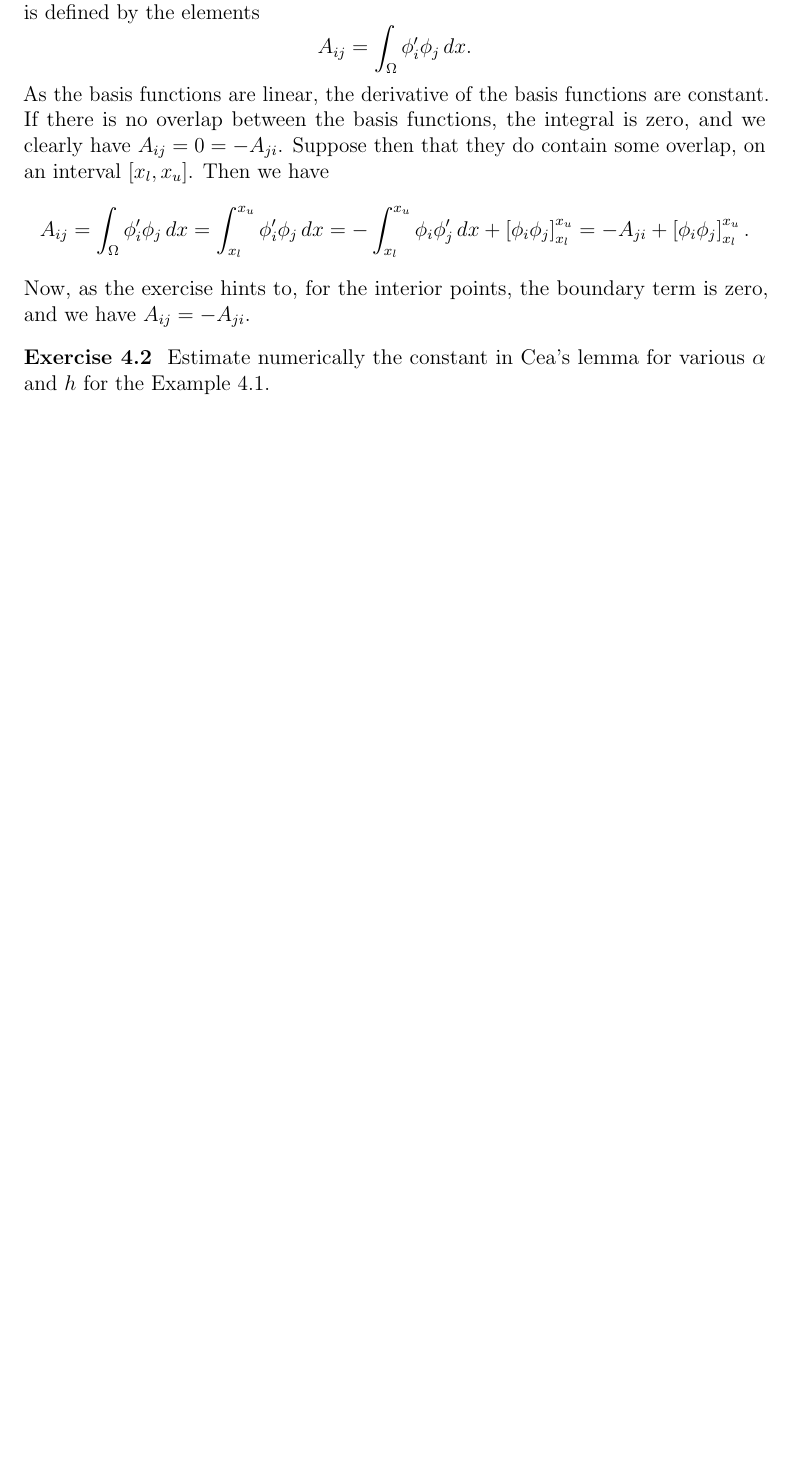
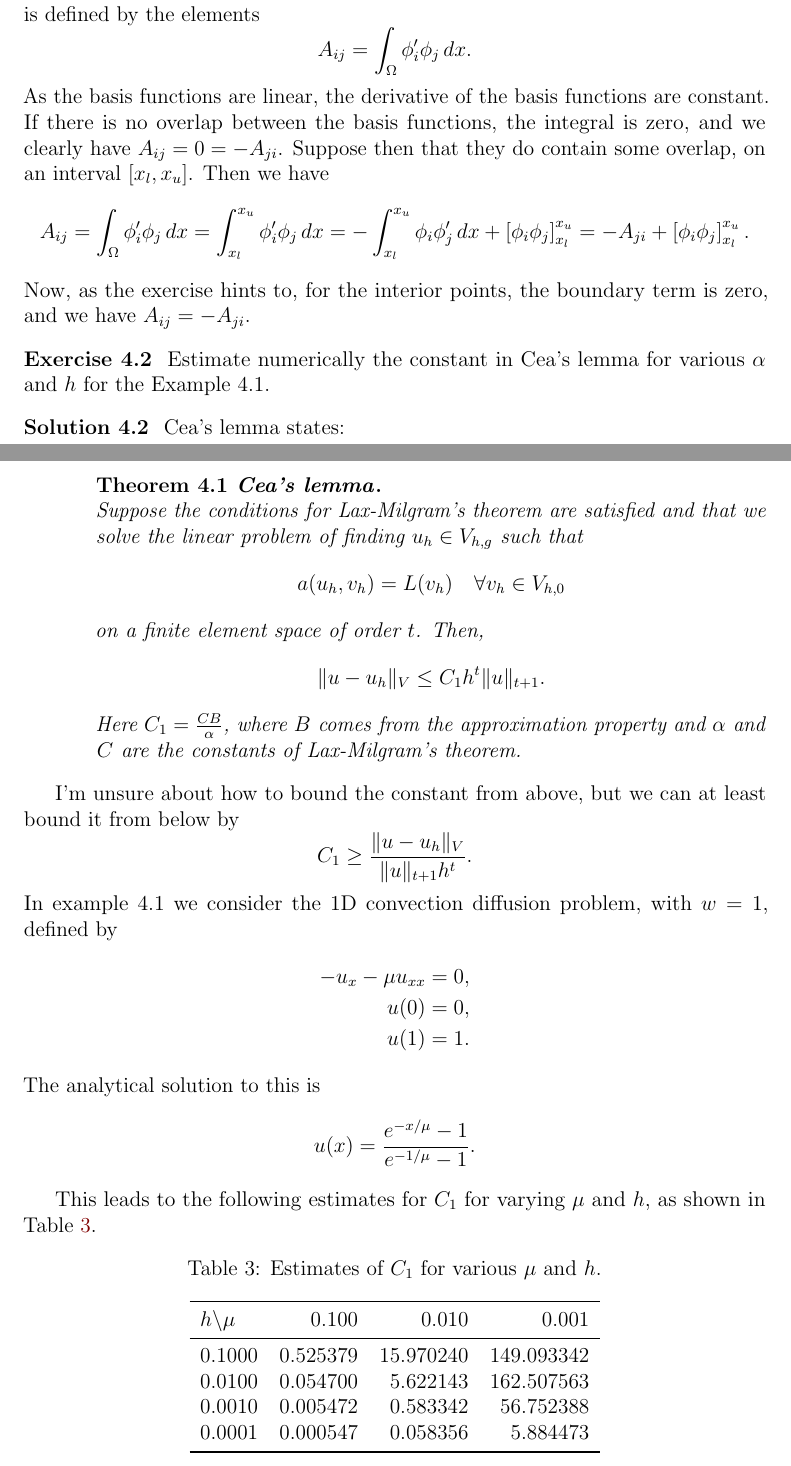
Before and after one commit to augustfe/MEK4250, a LaTeX paper (doc/main.tex, which reads doc/4_conv_diff/exercises.tex): part of page 19 of 19 before the commit and two parts of pages 19 and 20 of 20 after it, the two joined at a grey line, cut so that both start at the same text, the shorter picture padded with empty space. Compiled offline with pdfLaTeX.

Commit message:
Exercise 4.2

```diff
--- a/doc/4_conv_diff/exercises.tex
+++ b/doc/4_conv_diff/exercises.tex
@@ -42,3 +42,53 @@
 \begin{exercise}
     Estimate numerically the constant in Cea’s lemma for various $\alpha$ and $h$ for the Example 4.1.
 \end{exercise}
+
+\begin{solution}
+    Cea's lemma states:
+    \begin{theorem}[Cea's lemma]
+        Suppose the conditions for Lax-Milgram's theorem are satisfied and that we solve the linear problem of finding $u_h \in V_{h, g}$ such that
+        \begin{equation*}
+            a(u_h, v_h) = L(v_h) \quad \forall v_h \in V_{h, 0}
+        \end{equation*}
+        on a finite element space of order $t$.
+        Then,
+        \begin{equation*}
+            \norm{u - u_h}_V
+            \leq
+            C_1 h^t \norm{u}_{t+1}.
+        \end{equation*}
+        Here $C_1 = \frac{CB}{\alpha}$, where $B$ comes from the approximation property and $\alpha$ and $C$ are the constants of Lax-Milgram's theorem.
+    \end{theorem}
+
+    I'm unsure about how to bound the constant from above, but we can at least bound it from below by
+    \begin{equation*}
+        C_1 \geq \frac{\norm{u - u_h}_V}{\norm{u}_{t+1} h^t}.
+    \end{equation*}
+    In example 4.1 we consider the 1D convection diffusion problem, with $w = 1$, defined by
+    \begin{align*}
+        -u_x - \mu u_{xx} &= 0, \\
+        u(0) &= 0, \\
+        u(1) &= 1.
+    \end{align*}
+    The analytical solution to this is
+    \begin{equation*}
+        u(x) = \frac{e^{-x / \mu} - 1}{e^{-1 / \mu} - 1}.
+    \end{equation*}
+
+    This leads to the following estimates for $C_1$ for varying $\mu$ and $h$, as shown in Table~\ref{tab:cea}.
+
+    \begin{table}[h]
+        \centering
+        \caption{Estimates of $C_1$ for various $\mu$ and $h$.\label{tab:cea}}
+        \begin{tabular}{lrrr}
+            \toprule
+            $h \backslash \mu$ & 0.100 & 0.010 & 0.001 \\
+            \midrule
+            0.1000 & 0.525379 & 15.970240 & 149.093342 \\
+            0.0100 & 0.054700 & 5.622143 & 162.507563 \\
+            0.0010 & 0.005472 & 0.583342 & 56.752388 \\
+            0.0001 & 0.000547 & 0.058356 & 5.884473 \\
+            \bottomrule
+        \end{tabular}
+    \end{table}
+\end{solution}
```
Also changed, not shown: doc/main.tex (+27 -0 lines), 2 other files.
